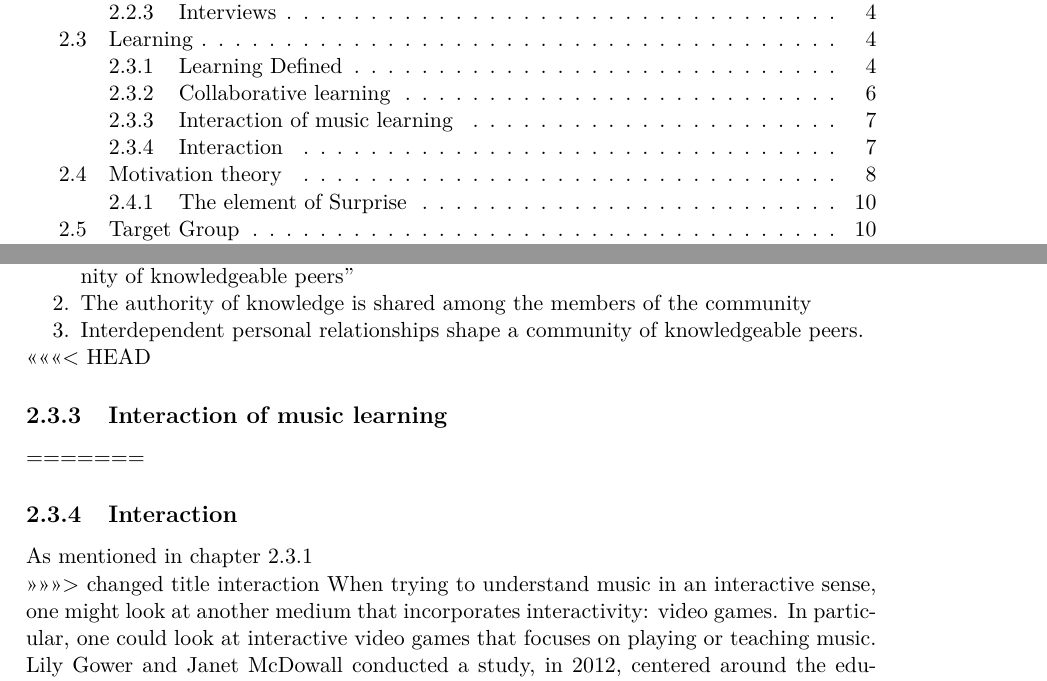
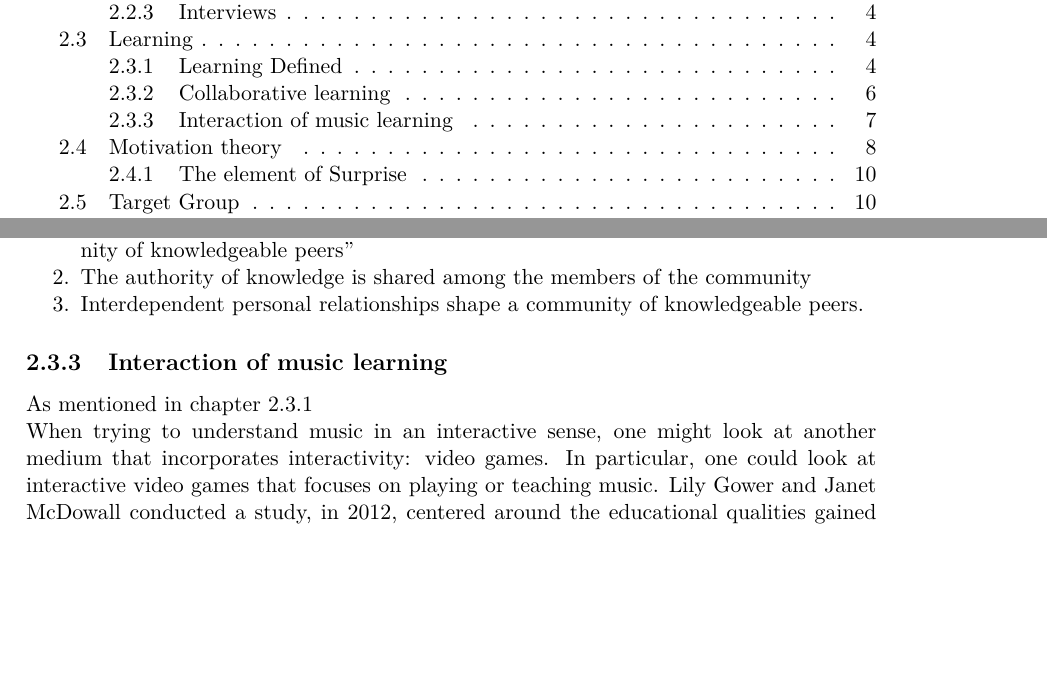
Before and after one commit to totalfreak/medialogyp4, a LaTeX thesis (Main.tex, which reads include/Analyse.tex): two parts of pages 2 and 10 of 25, joined at a grey line, cut so that both start at the same text, the shorter picture padded with empty space. Compiled offline with pdfLaTeX.

Commit message:
Fixed title again

```diff
--- a/include/Analyse.tex
+++ b/include/Analyse.tex
@@ -121,14 +121,10 @@ sed where the students are not getting involved in the lecture. This form of tea
 		of knowledgeable peers.
 	\end{enumerate}
 
-<<<<<<< HEAD
+
 	\subsection{Interaction of music learning}
-=======
-	\subsection{Interaction}
 	As mentioned in chapter \ref{sec:learning}
 
-
->>>>>>> changed title interaction
 When trying to understand music in an interactive sense, one might look at another medium that incorporates interactivity: video games. In particular, one could look at interactive video games that focuses on playing or teaching music. Lily Gower and Janet McDowall conducted a study, in 2012, centered around the educational qualities gained from playing such interactive music video games\cite{interactiveMusicVideoGames}. The study aimed to establish if interactive music video games had an educational value when integrated into the existing music education.\\
 
 The different games mentioned in the study were Guitar hero (See \autoref{sec:guitarHero}), SingStar and Wii Music. What these games have in common is that they all use interactivity as a means to playing music, be it with a guitar shaped controller, a microphone or the Wii remote held like an instrument. These games try to emulate what it would \textit{feel like} to play a guitar, sing or play different instruments.\\
```
